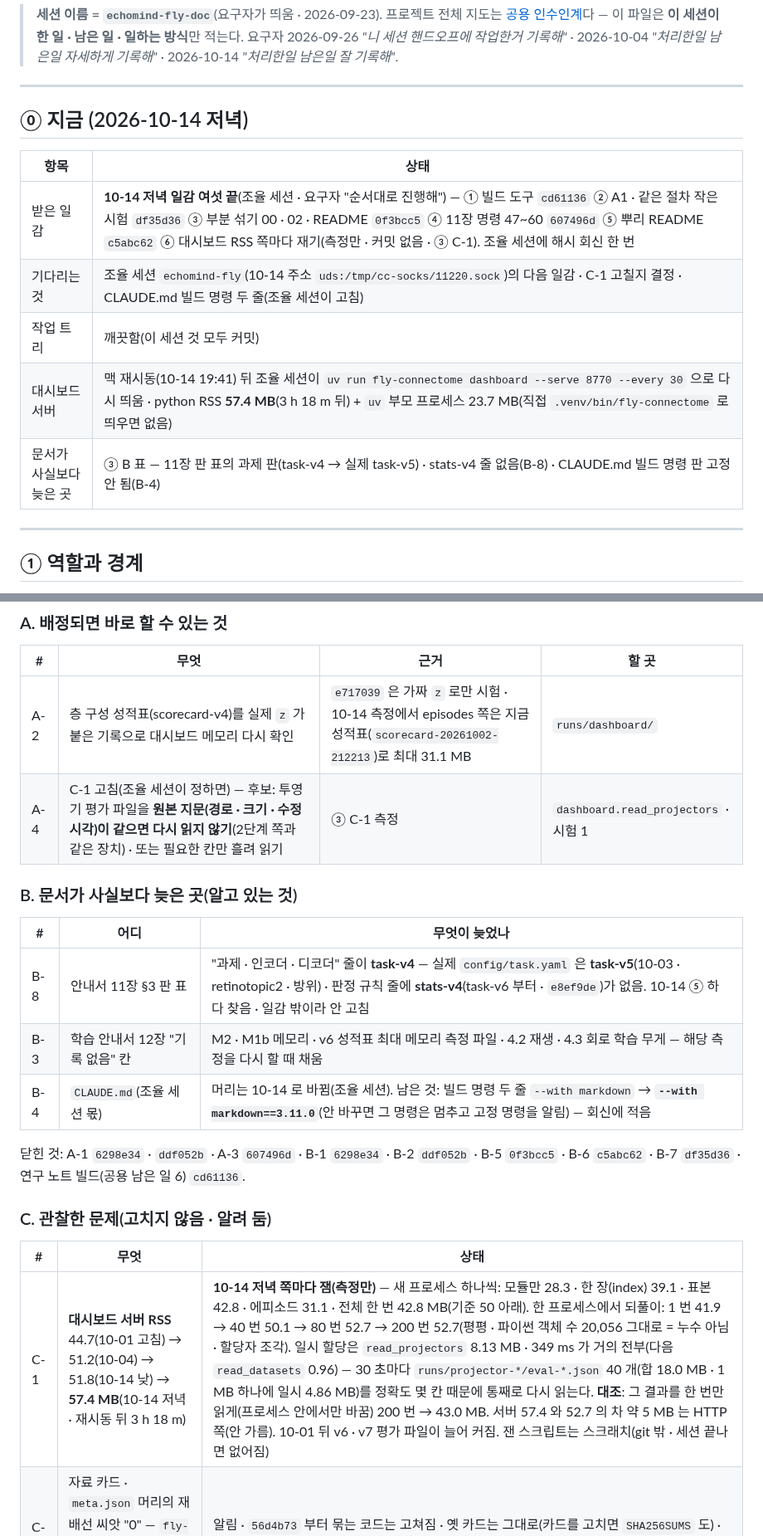
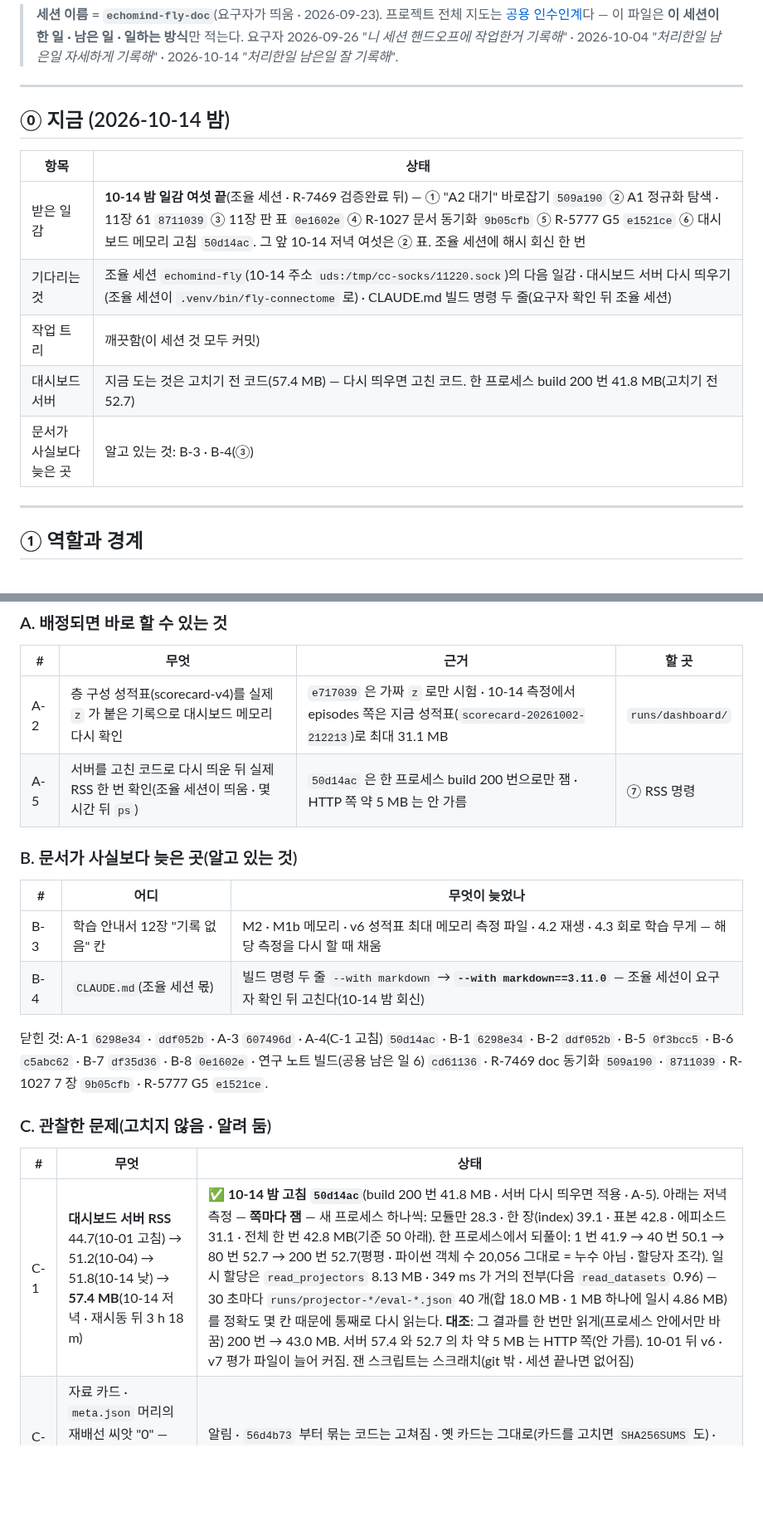
Before and after one commit to Gnori/moai-echomind-fly-connectome, a Markdown page: docs/requirements/echomind-fly-doc-handoff.md, 2 parts joined by grey strips. Shown at 83% size. Drawn GitHub-style; blank space fills up the shorter version.

```diff
--- a/docs/requirements/echomind-fly-doc-handoff.md
+++ b/docs/requirements/echomind-fly-doc-handoff.md
@@ -5,15 +5,15 @@
 
 ---
 
-## ⓪ 지금 (2026-10-14 저녁)
+## ⓪ 지금 (2026-10-14 밤)
 
 | 항목 | 상태 |
 |---|---|
-| 받은 일감 | **10-14 저녁 일감 여섯 끝**(조율 세션 · 요구자 "순서대로 진행해") — ① 빌드 도구 `cd61136` ② A1 · 같은 절차 작은 시험 `df35d36` ③ 부분 섞기 00 · 02 · README `0f3bcc5` ④ 11장 명령 47~60 `607496d` ⑤ 뿌리 README `c5abc62` ⑥ 대시보드 RSS 쪽마다 재기(측정만 · 커밋 없음 · ③ C-1). 조율 세션에 해시 회신 한 번 |
-| 기다리는 것 | 조율 세션 `echomind-fly`(10-14 주소 `uds:/tmp/cc-socks/11220.sock`)의 다음 일감 · C-1 고칠지 결정 · CLAUDE.md 빌드 명령 두 줄(조율 세션이 고침) |
+| 받은 일감 | **10-14 밤 일감 여섯 끝**(조율 세션 · R-7469 검증완료 뒤) — ① "A2 대기" 바로잡기 `509a190` ② A1 정규화 탐색 · 11장 61 `8711039` ③ 11장 판 표 `0e1602e` ④ R-1027 문서 동기화 `9b05cfb` ⑤ R-5777 G5 `e1521ce` ⑥ 대시보드 메모리 고침 `50d14ac`. 그 앞 10-14 저녁 여섯은 ② 표. 조율 세션에 해시 회신 한 번 |
+| 기다리는 것 | 조율 세션 `echomind-fly`(10-14 주소 `uds:/tmp/cc-socks/11220.sock`)의 다음 일감 · 대시보드 서버 다시 띄우기(조율 세션이 `.venv/bin/fly-connectome` 로) · CLAUDE.md 빌드 명령 두 줄(요구자 확인 뒤 조율 세션) |
 | 작업 트리 | 깨끗함(이 세션 것 모두 커밋) |
-| 대시보드 서버 | 맥 재시동(10-14 19:41) 뒤 조율 세션이 `uv run fly-connectome dashboard --serve 8770 --every 30` 으로 다시 띄움 · python RSS **57.4 MB**(3 h 18 m 뒤) + `uv` 부모 프로세스 23.7 MB(직접 `.venv/bin/fly-connectome` 로 띄우면 없음) |
-| 문서가 사실보다 늦은 곳 | ③ B 표 — 11장 판 표의 과제 판(task-v4 → 실제 task-v5) · stats-v4 줄 없음(B-8) · CLAUDE.md 빌드 명령 판 고정 안 됨(B-4) |
+| 대시보드 서버 | 지금 도는 것은 고치기 전 코드(57.4 MB) — 다시 띄우면 고친 코드. 한 프로세스 build 200 번 41.8 MB(고치기 전 52.7) |
+| 문서가 사실보다 늦은 곳 | 알고 있는 것: B-3 · B-4(③) |
 
 ---
 
@@ -86,23 +92,22 @@
 | # | 무엇 | 근거 | 할 곳 |
 |---|---|---|---|
 | A-2 | 층 구성 성적표(scorecard-v4)를 실제 `z` 가 붙은 기록으로 대시보드 메모리 다시 확인 | `e717039` 은 가짜 `z` 로만 시험 · 10-14 측정에서 episodes 쪽은 지금 성적표(`scorecard-20261002-212213`)로 최대 31.1 MB | `runs/dashboard/` |
-| A-4 | C-1 고침(조율 세션이 정하면) — 후보: 투영기 평가 파일을 **원본 지문(경로 · 크기 · 수정 시각)이 같으면 다시 읽지 않기**(2단계 쪽과 같은 장치) · 또는 필요한 칸만 흘려 읽기 | ③ C-1 측정 | `dashboard.read_projectors` · 시험 1 |
+| A-5 | 서버를 고친 코드로 다시 띄운 뒤 실제 RSS 한 번 확인(조율 세션이 띄움 · 몇 시간 뒤 `ps`) | `50d14ac` 은 한 프로세스 build 200 번으로만 잼 · HTTP 쪽 약 5 MB 는 안 가름 | ⑦ RSS 명령 |
 
 ### B. 문서가 사실보다 늦은 곳(알고 있는 것)
 
 | # | 어디 | 무엇이 늦었나 |
 |---|---|---|
-| B-8 | 안내서 11장 §3 판 표 | "과제 · 인코더 · 디코더" 줄이 **task-v4** — 실제 `config/task.yaml` 은 **task-v5**(10-03 · retinotopic2 · 방위) · 판정 규칙 줄에 **stats-v4**(task-v6 부터 · `e8ef9de`)가 없음. 10-14 ⑤ 하다 찾음 · 일감 밖이라 안 고침 |
 | B-3 | 학습 안내서 12장 "기록 없음" 칸 | M2 · M1b 메모리 · v6 성적표 최대 메모리 측정 파일 · 4.2 재생 · 4.3 회로 학습 무게 — 해당 측정을 다시 할 때 채움 |
-| B-4 | `CLAUDE.md`(조율 세션 몫) | 머리는 10-14 로 바뀜(조율 세션). 남은 것: 빌드 명령 두 줄 `--with markdown` → **`--with markdown==3.11.0`**(안 바꾸면 그 명령은 멈추고 고정 명령을 알림) — 회신에 적음 |
+| B-4 | `CLAUDE.md`(조율 세션 몫) | 빌드 명령 두 줄 `--with markdown` → **`--with markdown==3.11.0`** — 조율 세션이 요구자 확인 뒤 고친다(10-14 밤 회신) |
 
-닫힌 것: A-1 `6298e34` · `ddf052b` · A-3 `607496d` · B-1 `6298e34` · B-2 `ddf052b` · B-5 `0f3bcc5` · B-6 `c5abc62` · B-7 `df35d36` · 연구 노트 빌드(공용 남은 일 6) `cd61136`.
+닫힌 것: A-1 `6298e34` · `ddf052b` · A-3 `607496d` · A-4(C-1 고침) `50d14ac` · B-1 `6298e34` · B-2 `ddf052b` · B-5 `0f3bcc5` · B-6 `c5abc62` · B-7 `df35d36` · B-8 `0e1602e` · 연구 노트 빌드(공용 남은 일 6) `cd61136` · R-7469 doc 동기화 `509a190` · `8711039` · R-1027 7 장 `9b05cfb` · R-5777 G5 `e1521ce`.
 
 ### C. 관찰한 문제(고치지 않음 · 알려 둠)
 
 | # | 무엇 | 상태 |
 |---|---|---|
-| C-1 | **대시보드 서버 RSS** 44.7(10-01 고침) → 51.2(10-04) → 51.8(10-14 낮) → **57.4 MB**(10-14 저녁 · 재시동 뒤 3 h 18 m) | **10-14 저녁 쪽마다 잼(측정만)** — 새 프로세스 하나씩: 모듈만 28.3 · 한 장(index) 39.1 · 표본 42.8 · 에피소드 31.1 · 전체 한 번 42.8 MB(기준 50 아래). 한 프로세스에서 되풀이: 1 번 41.9 → 40 번 50.1 → 80 번 52.7 → 200 번 52.7(평평 · 파이썬 객체 수 20,056 그대로 = 누수 아님 · 할당자 조각). 일시 할당은 `read_projectors` 8.13 MB · 349 ms 가 거의 전부(다음 `read_datasets` 0.96) — 30 초마다 `runs/projector-*/eval-*.json` 40 개(합 18.0 MB · 1 MB 하나에 일시 4.86 MB)를 정확도 몇 칸 때문에 통째로 다시 읽는다. **대조**: 그 결과를 한 번만 읽게(프로세스 안에서만 바꿈) 200 번 → 43.0 MB. 서버 57.4 와 52.7 의 차 약 5 MB 는 HTTP 쪽(안 가름). 10-01 뒤 v6 · v7 평가 파일이 늘어 커짐. 잰 스크립트는 스크래치(git 밖 · 세션 끝나면 없어짐) |
+| C-1 | **대시보드 서버 RSS** 44.7(10-01 고침) → 51.2(10-04) → 51.8(10-14 낮) → **57.4 MB**(10-14 저녁 · 재시동 뒤 3 h 18 m) | ✅ **10-14 밤 고침 `50d14ac`**(build 200 번 41.8 MB · 서버 다시 띄우면 적용 · A-5). 아래는 저녁 측정 — **쪽마다 잼** — 새 프로세스 하나씩: 모듈만 28.3 · 한 장(index) 39.1 · 표본 42.8 · 에피소드 31.1 · 전체 한 번 42.8 MB(기준 50 아래). 한 프로세스에서 되풀이: 1 번 41.9 → 40 번 50.1 → 80 번 52.7 → 200 번 52.7(평평 · 파이썬 객체 수 20,056 그대로 = 누수 아님 · 할당자 조각). 일시 할당은 `read_projectors` 8.13 MB · 349 ms 가 거의 전부(다음 `read_datasets` 0.96) — 30 초마다 `runs/projector-*/eval-*.json` 40 개(합 18.0 MB · 1 MB 하나에 일시 4.86 MB)를 정확도 몇 칸 때문에 통째로 다시 읽는다. **대조**: 그 결과를 한 번만 읽게(프로세스 안에서만 바꿈) 200 번 → 43.0 MB. 서버 57.4 와 52.7 의 차 약 5 MB 는 HTTP 쪽(안 가름). 10-01 뒤 v6 · v7 평가 파일이 늘어 커짐. 잰 스크립트는 스크래치(git 밖 · 세션 끝나면 없어짐) |
 | C-2 | 자료 카드 · `meta.json` 머리의 재배선 씨앗 "0" — `fly-loop-v2`(실제 s0~s4) · `fly-loop-v4`(실제 s0~s2) | 알림 · `56d4b73` 부터 묶는 코드는 고쳐짐 · 옛 카드는 그대로(카드를 고치면 `SHA256SUMS` 도) · `docs/datasets.md` 에 표시함 |
 | C-3 | 명령마다 `--dataset` 기본값이 달랐던 것 | ✅ 조율 세션이 `bf48c2d` 에서 `config/datasets.yaml` current 로 통일 · 12장 함정 줄 "고침" |
 | C-4 | train-v7 진짜 학습 끝의 `meta.json` 쓰기 오류(PosixPath) | ✅ `0111603` 에서 고쳐짐 · 10장 1.1 에 기록 |
```
Also changed, not shown: other parts of docs/requirements/echomind-fly-doc-handoff.md (+14 -5 lines).
